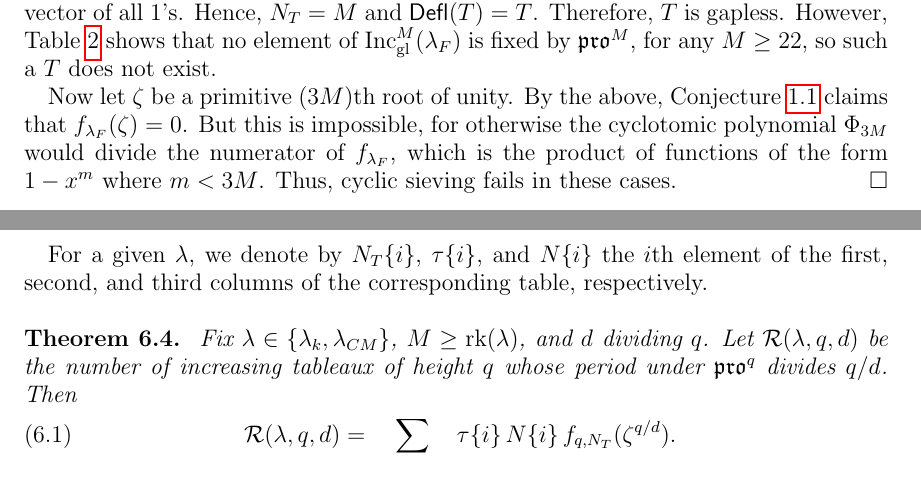
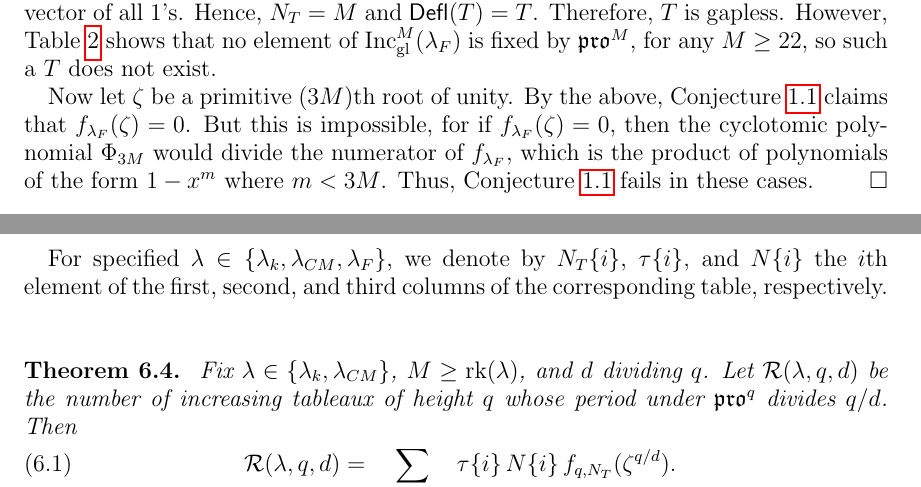
Before and after one commit to dogestoyevsky/ExceptionalPlanePartitions, a LaTeX paper (exceptionals4.tex): two parts of pages 26 and 27 of 31, joined at a grey line, cut so that both start at the same text. Compiled offline with pdfLaTeX.

Commit message:
thinking about cyclotomic polys

```diff
--- a/exceptionals4.tex
+++ b/exceptionals4.tex
@@ -1138,9 +1138,10 @@ Suppose $T \in \inc^{M}(\lambda_F)$ were fixed by $\pro^{M}$.  By Equation~\ref{
 
 %Therefore $\gcd{(N_T/d,\tau)} = 1$, where $\tau$ is the full-content period of the tableau. But then Equation~\ref{eq:period} implies that $\tau = 1$. However, there are no full-content tableau of height $22$ and orbit size $1$. Therefore, there are no tableau fixed by $\pro^{22}$. Theorem~\ref{thm:periodthm} and Table~\ref{tab:E7} allow us to compute that there are $0$ tableaux fixed by $\pro^{22}$.
 
-Now let $\zeta$ be a primitive $(3M)$th root of unity. By the above, Conjecture~\ref{conj:rush.shi} claims that $f_{\lambda_F}(\zeta) = 0$. But this is impossible, for otherwise the cyclotomic polynomial $\Phi_{3M}$ would divide the numerator of $f_{\lambda_F}$, which is the product of functions of the form $1-x^m$ where $m < 3M$. Thus, cyclic sieving fails in these cases.
+Now let $\zeta$ be a primitive $(3M)$th root of unity. By the above, Conjecture~\ref{conj:rush.shi} claims that $f_{\lambda_F}(\zeta) = 0$. But this is impossible, for if $f_{\lambda_F}(\zeta) = 0$, then the cyclotomic polynomial $\Phi_{3M}$ would divide the numerator of $f_{\lambda_F}$, which is the product of polynomials of the form $1-x^m$ where $m < 3M$. Thus, Conjecture~\ref{conj:rush.shi} fails in these cases.
 \end{proof}
-For a given $\lambda$, we denote by $N_T\{i\}$, $\tau\{i\}$, and $N\{i\}$ the $i$th element of the first, second, and third columns of the corresponding table, respectively.
+
+For specified $\lambda \in \{\lambda_k, \lambda_{CM}, \lambda_F\}$, we denote by $N_T\{i\}$, $\tau\{i\}$, and $N\{i\}$ the $i$th element of the first, second, and third columns of the corresponding table, respectively.
 \-\ \\ \-\
 
 \begin{theorem}~\label{thm:mainresult}
```
Also changed, not shown: exceptionals4.pdf, 2 other files.
